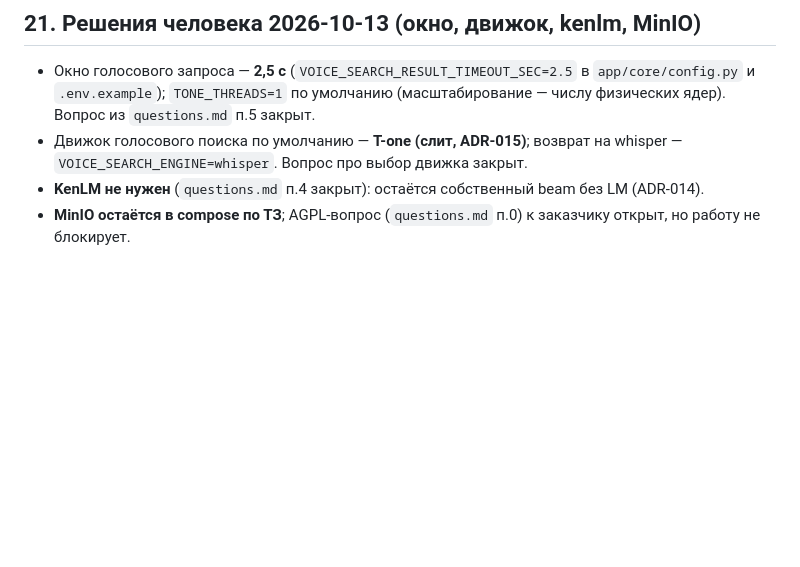
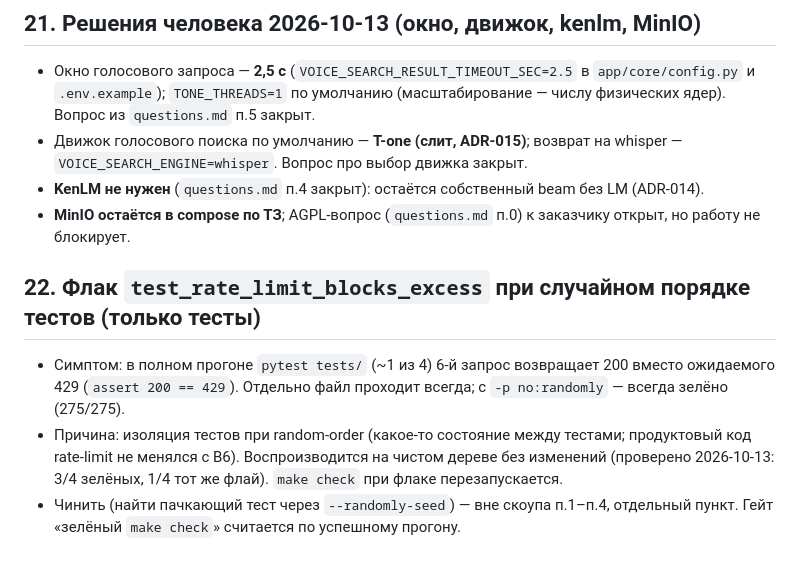
Before and after one commit to zetgame123/apc-speech, a Markdown page: docs/known-issues.md, the part around the change. Drawn GitHub-style; blank space fills up the shorter version.

```diff
--- a/docs/known-issues.md
+++ b/docs/known-issues.md
@@ -336,3 +336,15 @@ cpuset 4,6. Дефолт whisper не менялся, ветка не созда
   без LM (ADR-014).
 * **MinIO остаётся в compose по ТЗ**; AGPL-вопрос (`questions.md` п.0)
   к заказчику открыт, но работу не блокирует.
+
+## 22. Флак `test_rate_limit_blocks_excess` при случайном порядке тестов (только тесты)
+
+* Симптом: в полном прогоне `pytest tests/` (~1 из 4) 6-й запрос возвращает
+  200 вместо ожидаемого 429 (`assert 200 == 429`). Отдельно файл проходит
+  всегда; с `-p no:randomly` — всегда зелёно (275/275).
+* Причина: изоляция тестов при random-order (какое-то состояние между
+  тестами; продуктовый код rate-limit не менялся с B6). Воспроизводится
+  на чистом дереве без изменений (проверено 2026-10-13: 3/4 зелёных,
+  1/4 тот же флай). `make check` при флаке перезапускается.
+* Чинить (найти пачкающий тест через `--randomly-seed`) — вне скоупа п.1–п.4,
+  отдельный пункт. Гейт «зелёный `make check`» считается по успешному прогону.
```
Also changed, not shown: docs/eval-report.md (+42 -9 lines).
